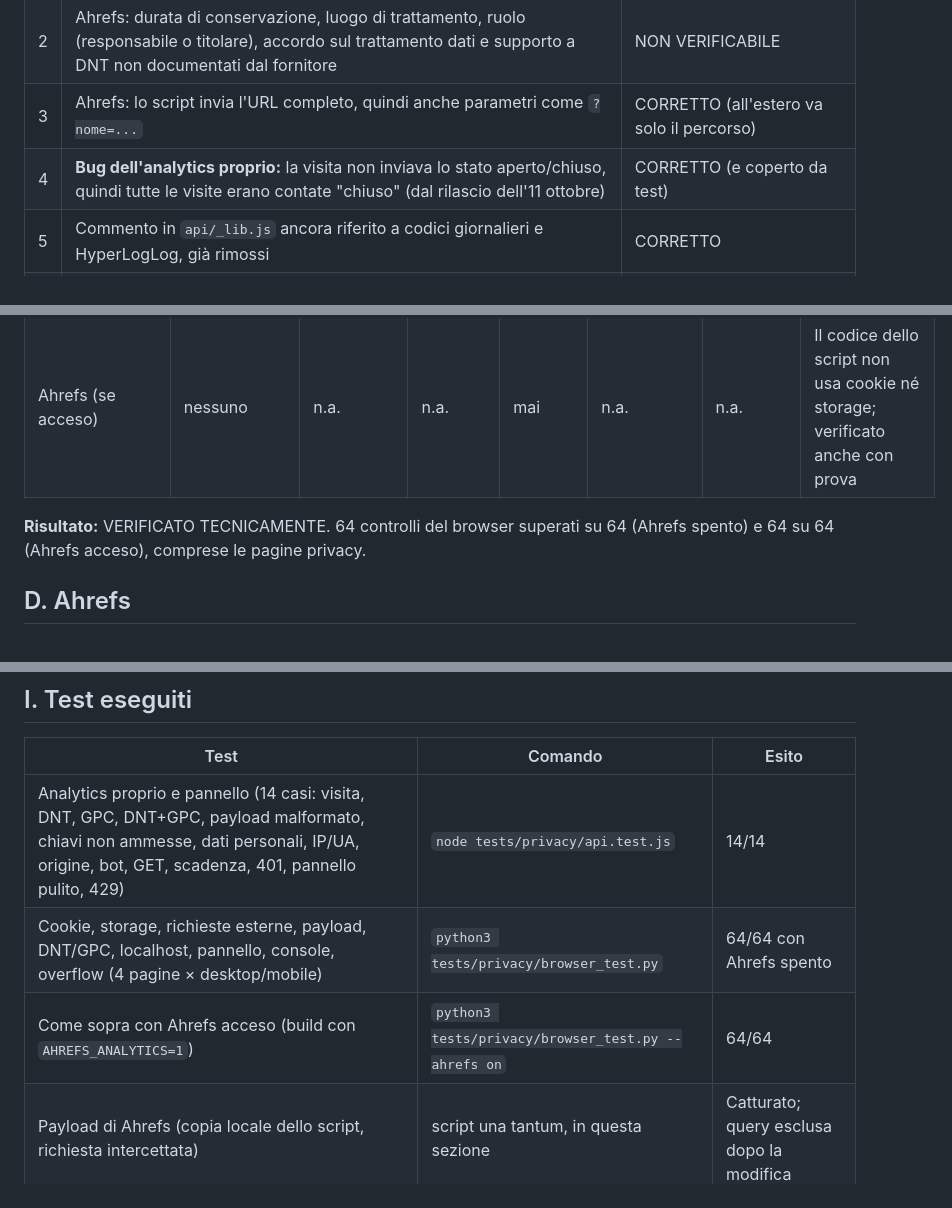
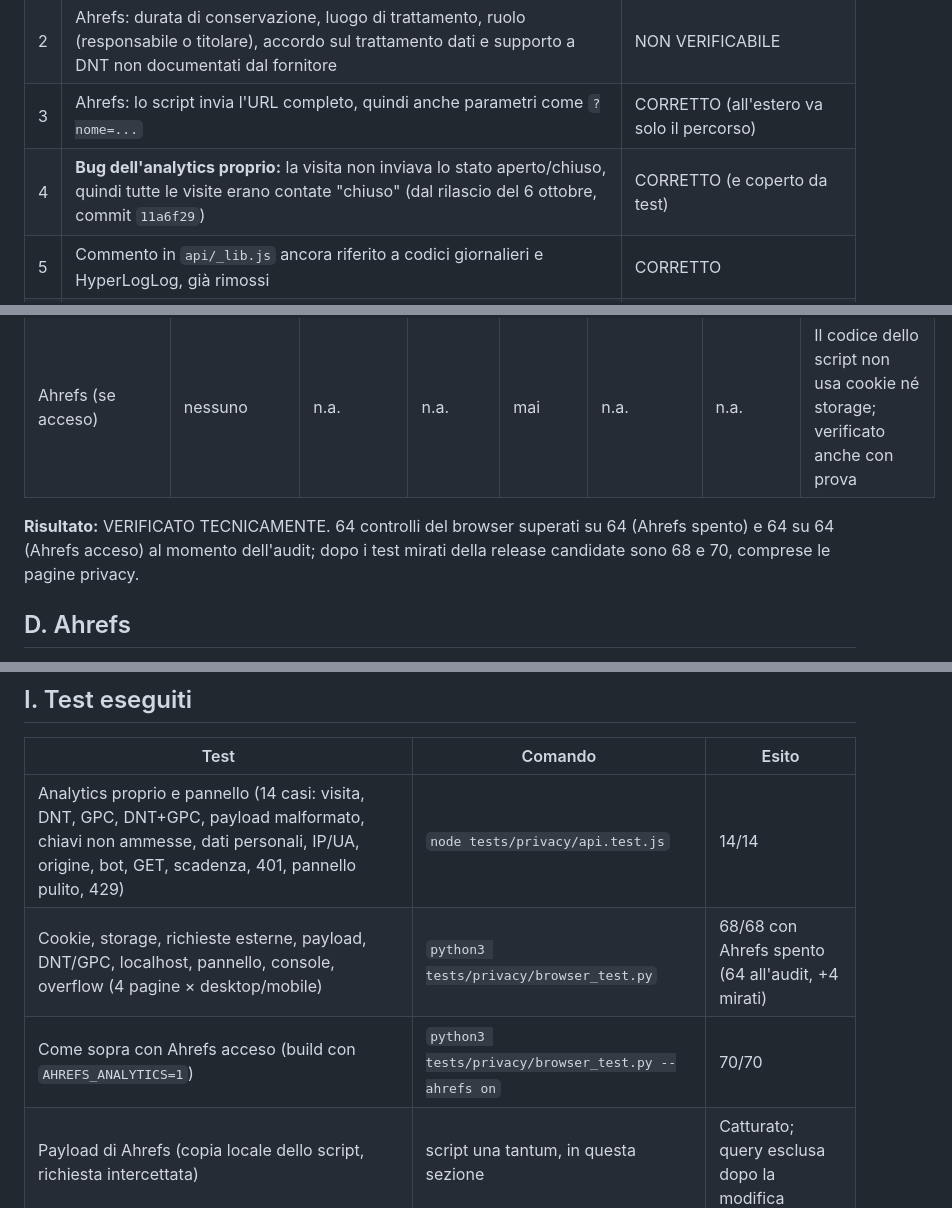
Before and after one commit to dibbiennee/acasamia, a Markdown page: reports/privacy-cookie-audit.md, 3 parts joined by grey strips. GitHub-like rendering.

Commit message:
Report audit: corretta la data del rilascio con il bug aperto/chiuso (6 ottobre, non 11) e aggiornati i conteggi dei test
Co-Authored-By: Claude Sonnet 5.5 <noreply@anthropic.com>

```diff
--- a/reports/privacy-cookie-audit.md
+++ b/reports/privacy-cookie-audit.md
@@ -17,7 +17,7 @@ Stati usati: VERIFICATO TECNICAMENTE · CORRETTO · DA CONFERMARE CON IL TITOLAR
 | 1 | Ahrefs: la documentazione ufficiale descrive un **codice visitatore pseudonimo giornaliero** (hash di IP + user agent + valore che cambia ogni 24 ore), posizione a livello di **città**, URL **con parametri**, lingua, schermo, user agent. L'informativa non lo diceva e parlava di "paese" | CORRETTO nel testo; trattamento in sé **DA VALIDARE CON IL CONSULENTE** |
 | 2 | Ahrefs: durata di conservazione, luogo di trattamento, ruolo (responsabile o titolare), accordo sul trattamento dati e supporto a DNT non documentati dal fornitore | NON VERIFICABILE |
 | 3 | Ahrefs: lo script invia l'URL completo, quindi anche parametri come `?nome=...` | CORRETTO (all'estero va solo il percorso) |
-| 4 | **Bug dell'analytics proprio:** la visita non inviava lo stato aperto/chiuso, quindi tutte le visite erano contate "chiuso" (dal rilascio dell'11 ottobre) | CORRETTO (e coperto da test) |
+| 4 | **Bug dell'analytics proprio:** la visita non inviava lo stato aperto/chiuso, quindi tutte le visite erano contate "chiuso" (dal rilascio del 6 ottobre, commit `11a6f29`) | CORRETTO (e coperto da test) |
 | 5 | Commento in `api/_lib.js` ancora riferito a codici giornalieri e HyperLogLog, già rimossi | CORRETTO |
 | 6 | Informativa: ruoli (art. 28), garanzie di trasferimento e rete di distribuzione dichiarati in modo più sicuro del verificato | CORRETTO (testo attenuato; verifiche in sezione H) |
 
@@ -50,7 +50,7 @@ Verifica su pagine servite in locale con il dominio di produzione mappato su 127
 | `sessionStorage` nel pannello | `pw` | Mantenere l'accesso del titolare durante la sessione | Fino a chiusura della scheda | Dopo un login riuscito | Codice del sito, solo `/pannello/` | Sì (funzione richiesta dal titolare) | Non riguarda i visitatori; il test conferma che all'apertura non scrive nulla |
 | Ahrefs (se acceso) | nessuno | n.a. | n.a. | mai | n.a. | n.a. | Il codice dello script non usa cookie né storage; verificato anche con prova |
 
-**Risultato:** VERIFICATO TECNICAMENTE. 64 controlli del browser superati su 64 (Ahrefs spento) e 64 su 64 (Ahrefs acceso), comprese le pagine privacy.
+**Risultato:** VERIFICATO TECNICAMENTE. 64 controlli del browser superati su 64 (Ahrefs spento) e 64 su 64 (Ahrefs acceso) al momento dell'audit; dopo i test mirati della release candidate sono 68 e 70, comprese le pagine privacy.
 
 ## D. Ahrefs
 
@@ -135,8 +135,8 @@ Un DPA firmato non basta da solo a dimostrare la conformità complessiva.
 | Test | Comando | Esito |
 |---|---|---|
 | Analytics proprio e pannello (14 casi: visita, DNT, GPC, DNT+GPC, payload malformato, chiavi non ammesse, dati personali, IP/UA, origine, bot, GET, scadenza, 401, pannello pulito, 429) | `node tests/privacy/api.test.js` | 14/14 |
-| Cookie, storage, richieste esterne, payload, DNT/GPC, localhost, pannello, console, overflow (4 pagine × desktop/mobile) | `python3 tests/privacy/browser_test.py` | 64/64 con Ahrefs spento |
-| Come sopra con Ahrefs acceso (build con `AHREFS_ANALYTICS=1`) | `python3 tests/privacy/browser_test.py --ahrefs on` | 64/64 |
+| Cookie, storage, richieste esterne, payload, DNT/GPC, localhost, pannello, console, overflow (4 pagine × desktop/mobile) | `python3 tests/privacy/browser_test.py` | 68/68 con Ahrefs spento (64 all'audit, +4 mirati) |
+| Come sopra con Ahrefs acceso (build con `AHREFS_ANALYTICS=1`) | `python3 tests/privacy/browser_test.py --ahrefs on` | 70/70 |
 | Payload di Ahrefs (copia locale dello script, richiesta intercettata) | script una tantum, in questa sezione | Catturato; query esclusa dopo la modifica |
 | Tipografia dei testi (4 larghezze) | `controlla-testi.py` su `/`, `/en/`, `/privacy/`, `/en/privacy/` | Nessun problema |
 | Audit di design (390 e 1280 px) | `audit-design.py` | 0 errori (avvisi già noti) |
```
Also changed, not shown: other parts of reports/privacy-cookie-audit.md (+1 -1 lines).
